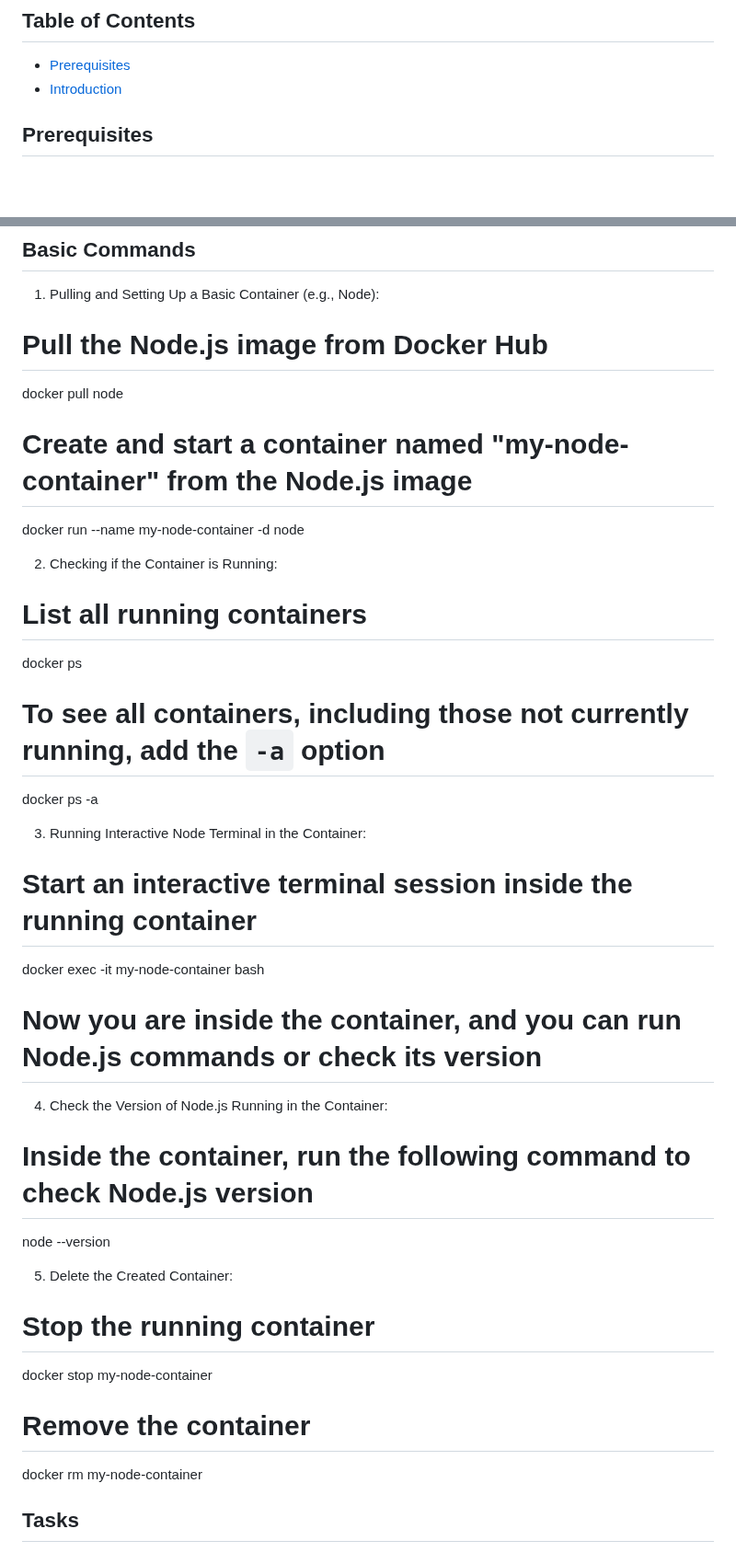
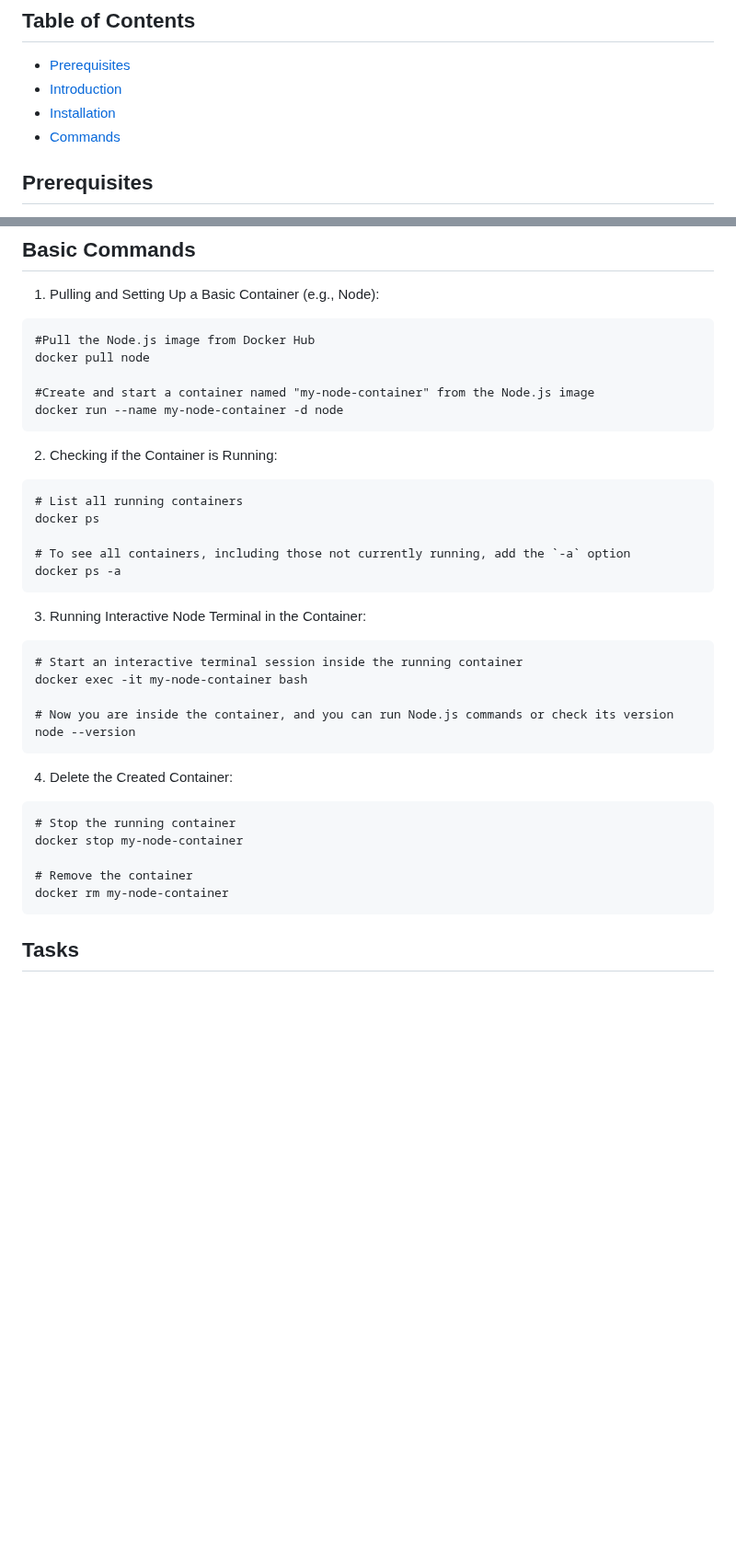
Before and after one commit to ravitejams94/DevOpsProjects, a Markdown page: Docker/Introduction to Docker/Readme.MD, 2 parts joined by grey strips. Shown at 92% size. Drawn GitHub-style; blank space fills up the shorter version.

````diff
--- a/Docker/Introduction to Docker/Readme.MD
+++ b/Docker/Introduction to Docker/Readme.MD
@@ -7,6 +7,8 @@
 ## Table of Contents
 - [Prerequisites](#Prerequisites)
 - [Introduction](#introduction)
+- [Installation](#installation)
+- [Commands](#commands)
 
 
 ## Prerequisites
@@ -74,40 +76,42 @@ Congratulations! You have successfully set up Docker on your Windows machine.
 
 1. Pulling and Setting Up a Basic Container (e.g., Node):
 
-# Pull the Node.js image from Docker Hub
+```
+#Pull the Node.js image from Docker Hub
 docker pull node
 
-# Create and start a container named "my-node-container" from the Node.js image
+#Create and start a container named "my-node-container" from the Node.js image
 docker run --name my-node-container -d node
-
+```
 2. Checking if the Container is Running:
 
+```
 # List all running containers
 docker ps
 
 # To see all containers, including those not currently running, add the `-a` option
 docker ps -a
+```
 
 3. Running Interactive Node Terminal in the Container:
 
+```
 # Start an interactive terminal session inside the running container
 docker exec -it my-node-container bash
 
 # Now you are inside the container, and you can run Node.js commands or check its version
+node --version
+```
 
-4. Check the Version of Node.js Running in the Container:
+4. Delete the Created Container:
 
-# Inside the container, run the following command to check Node.js version
-node --version
-
-5. Delete the Created Container:
-
+```
 # Stop the running container
 docker stop my-node-container
 
 # Remove the container
 docker rm my-node-container
-
+```
 
 ## Tasks
 
````
